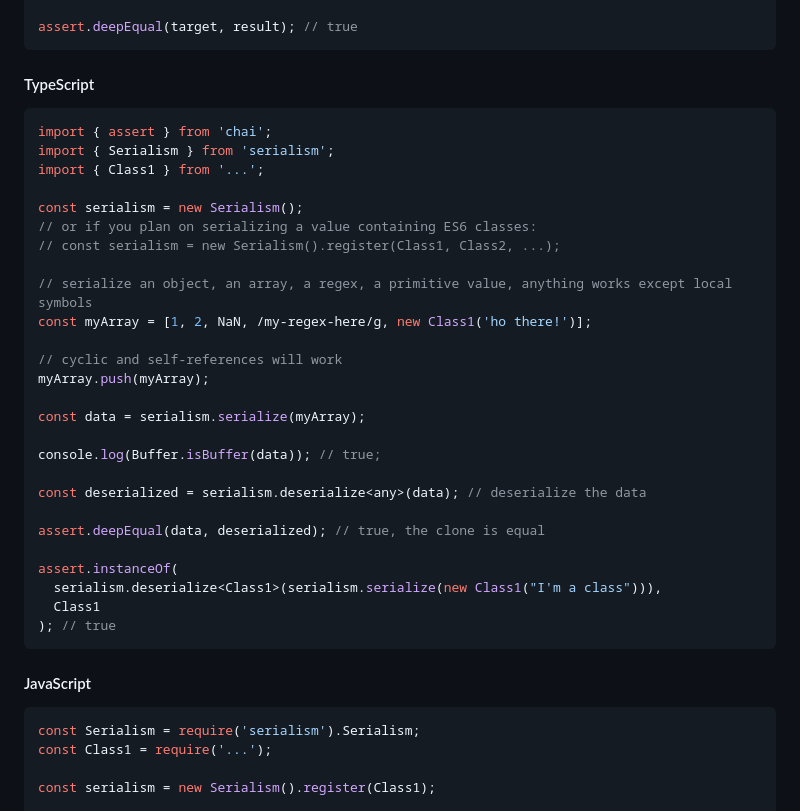
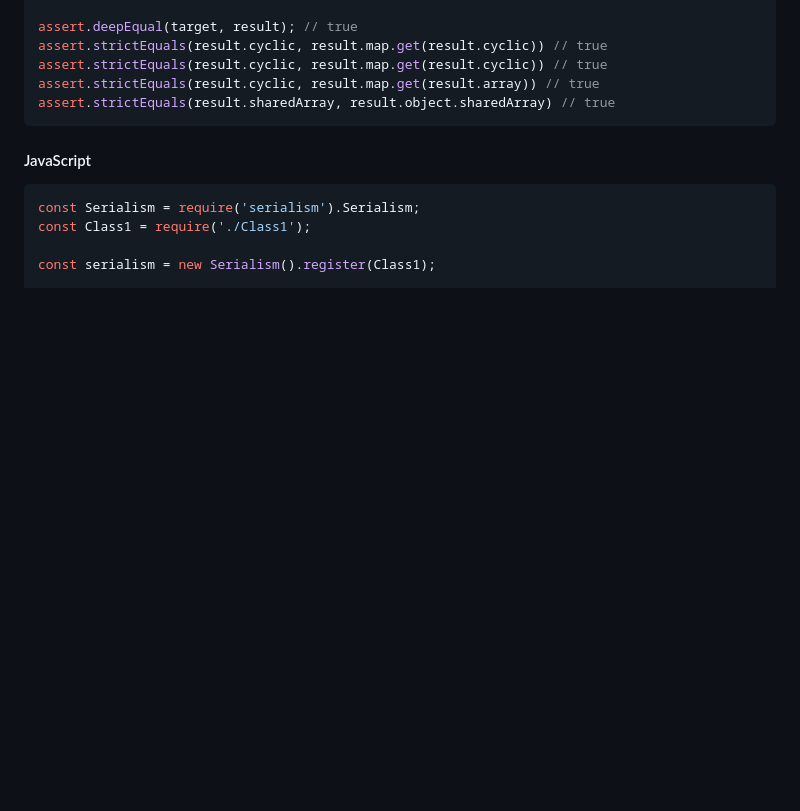
Before and after one commit to voodooattack/serialism, a Markdown page: README.md, the part around the change printed below. Drawn GitHub-style; blank space fills up the shorter version.

````diff
--- a/README.md
+++ b/README.md
@@ -104,43 +130,16 @@ const result = serialism.deserialize(result);
 
 assert.deepEqual(target, result); // true
-```
-
-#### TypeScript
-
-```typescript
-import { assert } from 'chai';
-import { Serialism } from 'serialism';
-import { Class1 } from '...';
-
-const serialism = new Serialism();
-// or if you plan on serializing a value containing ES6 classes:
-// const serialism = new Serialism().register(Class1, Class2, ...);
-
-// serialize an object, an array, a regex, a primitive value, anything works except local symbols
-const myArray = [1, 2, NaN, /my-regex-here/g, new Class1('ho there!')];
-
-// cyclic and self-references will work
-myArray.push(myArray);
-
-const data = serialism.serialize(myArray);
-
-console.log(Buffer.isBuffer(data)); // true;
-
-const deserialized = serialism.deserialize<any>(data); // deserialize the data
-
-assert.deepEqual(data, deserialized); // true, the clone is equal
-
-assert.instanceOf(
-  serialism.deserialize<Class1>(serialism.serialize(new Class1("I'm a class"))),
-  Class1
-); // true
+assert.strictEquals(result.cyclic, result.map.get(result.cyclic)) // true
+assert.strictEquals(result.cyclic, result.map.get(result.cyclic)) // true
+assert.strictEquals(result.cyclic, result.map.get(result.array)) // true
+assert.strictEquals(result.sharedArray, result.object.sharedArray) // true
 ```
 
 #### JavaScript
 
 ```js
 const Serialism = require('serialism').Serialism;
-const Class1 = require('...');
+const Class1 = require('./Class1');
 
 const serialism = new Serialism().register(Class1);
 
````
Also changed, not shown: other parts of README.md (+86 -12 lines).
